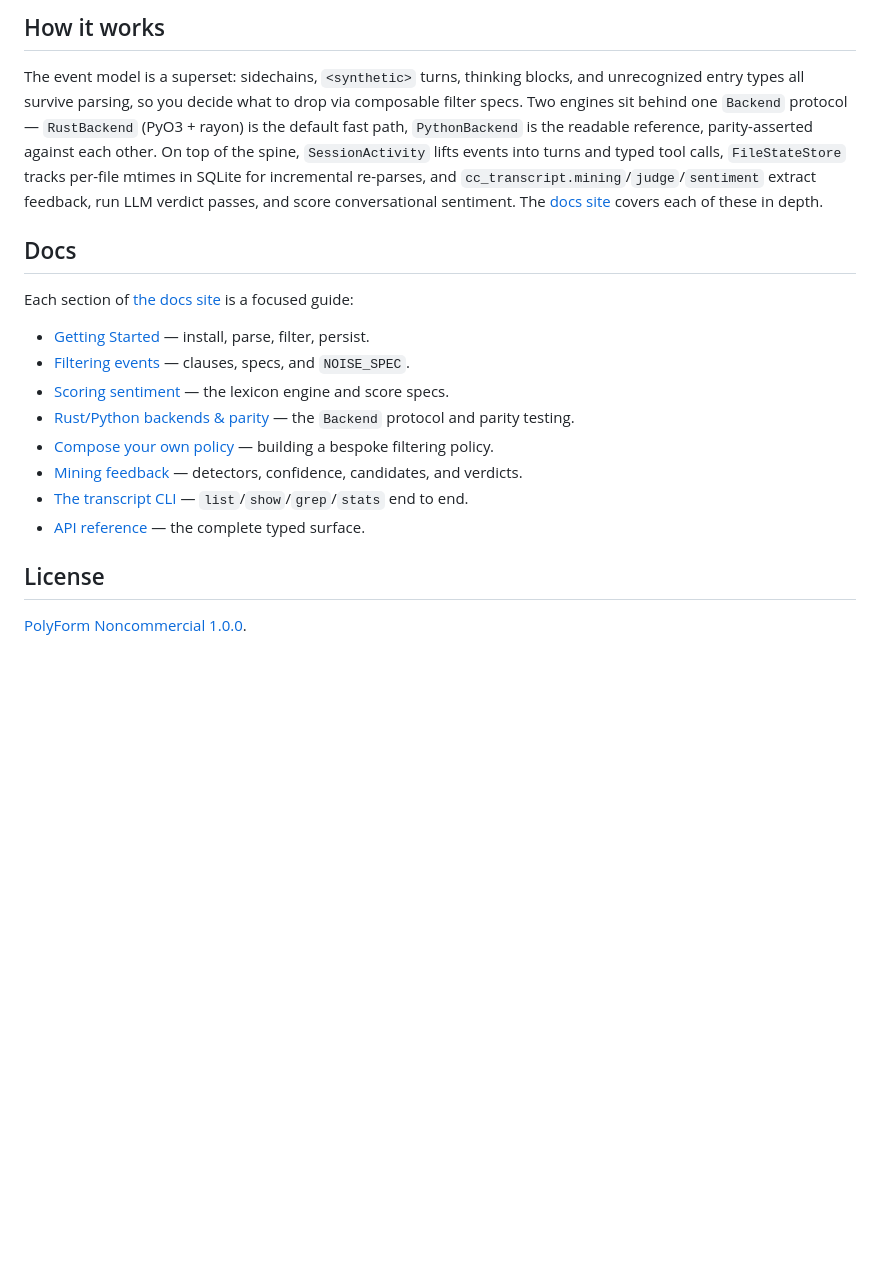
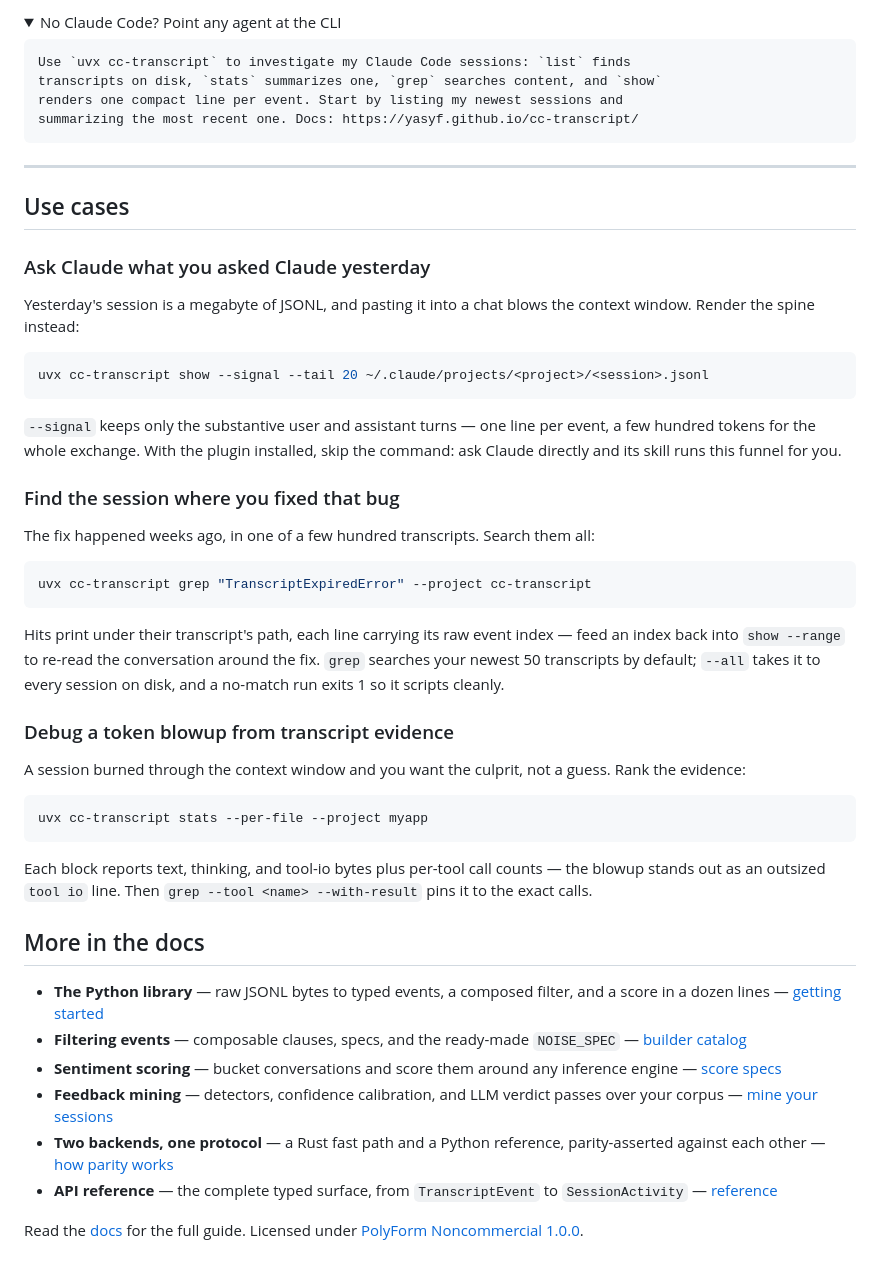
Before and after one commit to yasyf/cc-transcript, a Markdown page: README.md, the part around the change printed below. GitHub-like rendering; folded sections open; blank space fills up the shorter version.

````diff
--- a/README.md
+++ b/README.md
@@ -91,21 +27,57 @@ The plugin's skill teaches Claude to answer questions about its own history —
 
-## How it works
+<details>
+<summary>No Claude Code? Point any agent at the CLI</summary>
 
-The event model is a superset: sidechains, `<synthetic>` turns, thinking blocks, and unrecognized entry types all survive parsing, so you decide what to drop via composable filter specs. Two engines sit behind one `Backend` protocol — `RustBackend` (PyO3 + rayon) is the default fast path, `PythonBackend` is the readable reference, parity-asserted against each other. On top of the spine, `SessionActivity` lifts events into turns and typed tool calls, `FileStateStore` tracks per-file mtimes in SQLite for incremental re-parses, and `cc_transcript.mining`/`judge`/`sentiment` extract feedback, run LLM verdict passes, and score conversational sentiment. The [docs site](https://yasyf.github.io/cc-transcript/) covers each of these in depth.
+```text
+Use `uvx cc-transcript` to investigate my Claude Code sessions: `list` finds
+transcripts on disk, `stats` summarizes one, `grep` searches content, and `show`
+renders one compact line per event. Start by listing my newest sessions and
+summarizing the most recent one. Docs: https://yasyf.github.io/cc-transcript/
+```
 
-## Docs
+</details>
 
-Each section of [the docs site](https://yasyf.github.io/cc-transcript/) is a focused guide:
+---
 
-- [Getting Started](https://yasyf.github.io/cc-transcript/docs/getting-started/index.html) — install, parse, filter, persist.
-- [Filtering events](https://yasyf.github.io/cc-transcript/docs/guide/filtering-events.html) — clauses, specs, and `NOISE_SPEC`.
-- [Scoring sentiment](https://yasyf.github.io/cc-transcript/docs/guide/scoring-sentiment.html) — the lexicon engine and score specs.
-- [Rust/Python backends & parity](https://yasyf.github.io/cc-transcript/docs/guide/backends-and-parity.html) — the `Backend` protocol and parity testing.
-- [Compose your own policy](https://yasyf.github.io/cc-transcript/docs/guide/compose-your-own-policy.html) — building a bespoke filtering policy.
-- [Mining feedback](https://yasyf.github.io/cc-transcript/docs/guide/mining-feedback.html) — detectors, confidence, candidates, and verdicts.
-- [The transcript CLI](https://yasyf.github.io/cc-transcript/docs/guide/transcript-cli.html) — `list`/`show`/`grep`/`stats` end to end.
-- [API reference](https://yasyf.github.io/cc-transcript/reference/index.html) — the complete typed surface.
+## Use cases
 
-## License
+### Ask Claude what you asked Claude yesterday
 
-[PolyForm Noncommercial 1.0.0](LICENSE).
+Yesterday's session is a megabyte of JSONL, and pasting it into a chat blows the context window. Render the spine instead:
+
+```bash
+uvx cc-transcript show --signal --tail 20 ~/.claude/projects/<project>/<session>.jsonl
+```
+
+`--signal` keeps only the substantive user and assistant turns — one line per event, a few hundred tokens for the whole exchange. With the plugin installed, skip the command: ask Claude directly and its skill runs this funnel for you.
+
+### Find the session where you fixed that bug
+
+The fix happened weeks ago, in one of a few hundred transcripts. Search them all:
+
+```bash
+uvx cc-transcript grep "TranscriptExpiredError" --project cc-transcript
+```
+
+Hits print under their transcript's path, each line carrying its raw event index — feed an index back into `show --range` to re-read the conversation around the fix. `grep` searches your newest 50 transcripts by default; `--all` takes it to every session on disk, and a no-match run exits 1 so it scripts cleanly.
+
+### Debug a token blowup from transcript evidence
+
+A session burned through the context window and you want the culprit, not a guess. Rank the evidence:
+
+```bash
+uvx cc-transcript stats --per-file --project myapp
+```
+
+Each block reports text, thinking, and tool-io bytes plus per-tool call counts — the blowup stands out as an outsized `tool io` line. Then `grep --tool <name> --with-result` pins it to the exact calls.
+
+## More in the docs
+
+- **The Python library** — raw JSONL bytes to typed events, a composed filter, and a score in a dozen lines — [getting started](https://yasyf.github.io/cc-transcript/docs/getting-started/index.html)
+- **Filtering events** — composable clauses, specs, and the ready-made `NOISE_SPEC` — [builder catalog](https://yasyf.github.io/cc-transcript/docs/guide/filtering-events.html)
+- **Sentiment scoring** — bucket conversations and score them around any inference engine — [score specs](https://yasyf.github.io/cc-transcript/docs/guide/scoring-sentiment.html)
+- **Feedback mining** — detectors, confidence calibration, and LLM verdict passes over your corpus — [mine your sessions](https://yasyf.github.io/cc-transcript/docs/guide/mining-feedback.html)
+- **Two backends, one protocol** — a Rust fast path and a Python reference, parity-asserted against each other — [how parity works](https://yasyf.github.io/cc-transcript/docs/guide/backends-and-parity.html)
+- **API reference** — the complete typed surface, from `TranscriptEvent` to `SessionActivity` — [reference](https://yasyf.github.io/cc-transcript/reference/index.html)
+
+Read the [docs](https://yasyf.github.io/cc-transcript/) for the full guide. Licensed under [PolyForm Noncommercial 1.0.0](https://github.com/yasyf/cc-transcript/blob/main/LICENSE).
````
Also changed, not shown: other parts of README.md (+11 -75 lines), docs/assets/demo.png (added), 4 other files.
